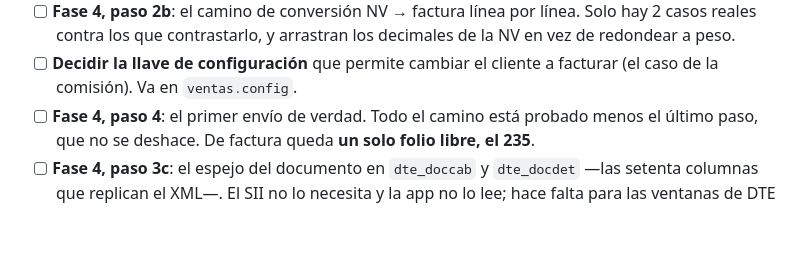
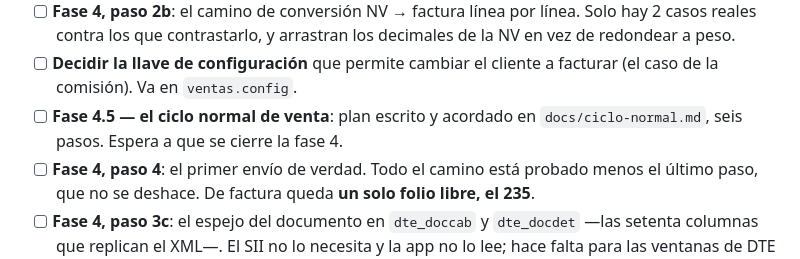
Before and after one commit to dodecap/venta-softland, a Markdown page: STATE.md, the part around the change. Drawn GitHub-style; blank space fills up the shorter version.

```diff
--- a/STATE.md
+++ b/STATE.md
@@ -228,6 +228,8 @@ vendibles, 12 meses de documentos y solo los del vendedor).
       los decimales de la NV en vez de redondear a peso.
 - [ ] **Decidir la llave de configuración** que permite cambiar el cliente a
       facturar (el caso de la comisión). Va en `ventas.config`.
+- [ ] **Fase 4.5 — el ciclo normal de venta**: plan escrito y acordado en
+      `docs/ciclo-normal.md`, seis pasos. Espera a que se cierre la fase 4.
 - [ ] **Fase 4, paso 4**: el primer envío de verdad. Todo el camino está
       probado menos el último paso, que no se deshace. De factura queda **un
       solo folio libre, el 235**.
```
Also changed, not shown: docs/ciclo-normal.md (added, +279 -0 lines), docs/roadmap.md (+25 -0 lines).
